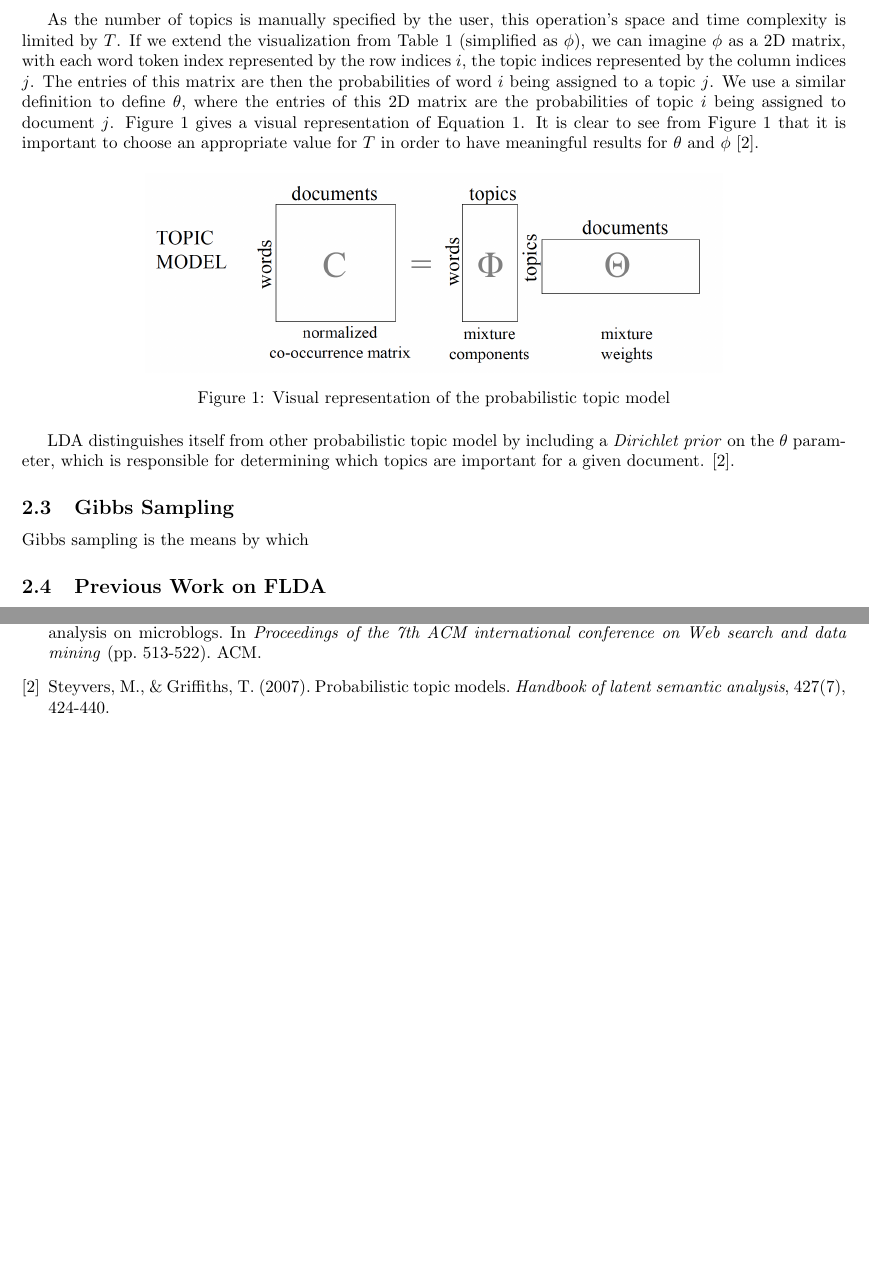
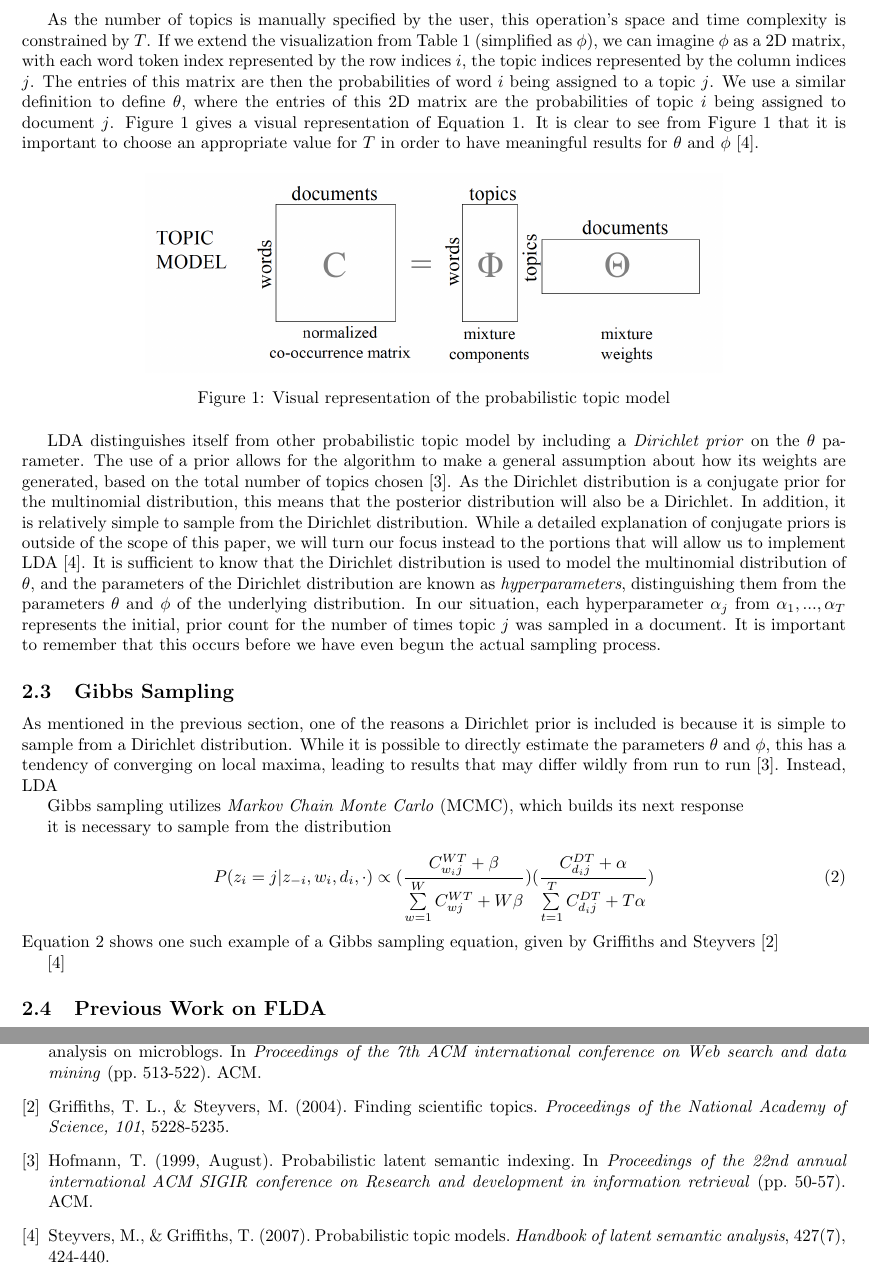
Before and after one commit to stung/flda_ms, a LaTeX paper (report/finalreport.tex): two parts of pages 3 and 4 of 4 before the commit and two parts of pages 3 and 5 of 5 after it, joined at a grey line, cut so that both start at the same text, the shorter picture padded with empty space. Compiled offline with pdfLaTeX.

Commit message:
Finished LDA, going on to Gibbs-LDA background

```diff
--- a/report/finalreport.tex
+++ b/report/finalreport.tex
@@ -120,6 +120,6 @@ Given the document-topic and topic-word probability distributions, we can subseq
 \end{equation}
 
-As the number of topics is manually specified by the user, this operation's space and time complexity is limited by $T$. If we extend the visualization from Table \ref{tab:ldatopics} (simplified as $\phi$), we can imagine $\phi$ as a 2D matrix, with each word token index represented by the row indices $i$, the topic indices represented by the column indices $j$. The entries of this matrix are then the probabilities of word $i$ being assigned to a topic $j$. We use a similar definition to define $\theta$, where the entries of this 2D matrix are the probabilities of topic $i$ being assigned to document $j$. Figure \ref{fig:topicmodel} gives a visual representation of Equation \ref{eq:lda_probdist}. It is clear to see from Figure \ref{fig:topicmodel} that it is important to choose an appropriate value for $T$ in order to have meaningful results for $\theta$ and $\phi$ \cite{lda}.
+As the number of topics is manually specified by the user, this operation's space and time complexity is constrained by $T$. If we extend the visualization from Table \ref{tab:ldatopics} (simplified as $\phi$), we can imagine $\phi$ as a 2D matrix, with each word token index represented by the row indices $i$, the topic indices represented by the column indices $j$. The entries of this matrix are then the probabilities of word $i$ being assigned to a topic $j$. We use a similar definition to define $\theta$, where the entries of this 2D matrix are the probabilities of topic $i$ being assigned to document $j$. Figure \ref{fig:topicmodel} gives a visual representation of Equation \ref{eq:lda_probdist}. It is clear to see from Figure \ref{fig:topicmodel} that it is important to choose an appropriate value for $T$ in order to have meaningful results for $\theta$ and $\phi$ \cite{lda}.
 
 \begin{figure}[h]
   \centering
@@ -128,12 +128,28 @@ As the number of topics is manually specified by the user, this operation's spac
   \label{fig:topicmodel}
 \end{figure}
 
-
-LDA distinguishes itself from other probabilistic topic model by including a \textit{Dirichlet prior} on the $\theta$ parameter, which is responsible for determining which topics are important for a given document.
-\cite{lda}.
+LDA distinguishes itself from other probabilistic topic model by including a \textit{Dirichlet prior} on the $\theta$ parameter. The use of a prior allows for the algorithm to make a general assumption about how its weights are generated, based on the total number of topics chosen \cite{hoffman}. As the Dirichlet distribution is a conjugate prior for the multinomial distribution, this means that the posterior distribution will also be a Dirichlet. In addition, it is relatively simple to sample from the Dirichlet distribution. While a detailed explanation of conjugate priors is outside of the scope of this paper, we will turn our focus instead to the portions that will allow us to implement LDA \cite{lda}. It is sufficient to know that the Dirichlet distribution is used to model the multinomial distribution of $\theta$, and the parameters of the Dirichlet distribution are known as \textit{hyperparameters}, distinguishing them from the parameters $\theta$ and $\phi$ of the underlying distribution. In our situation, each hyperparameter $\alpha_j$ from $\alpha_1, ..., \alpha_T$ represents the initial, prior count for the number of times topic $j$ was sampled in a document. It is important to remember that this occurs before we have even begun the actual sampling process.
 
 \subsection{Gibbs Sampling}
-Gibbs sampling is the means by which
+As mentioned in the previous section, one of the reasons a Dirichlet prior is included is because it is simple to sample from a Dirichlet distribution. While it is possible to directly estimate the parameters $\theta$ and $\phi$, this has a tendency of converging on local maxima, leading to results that may differ wildly from run to run \cite{hoffman}. Instead, LDA
+
+Gibbs sampling utilizes \textit{Markov Chain Monte Carlo} (MCMC), which builds its next response
+
+it is necessary to sample from the distribution
+
+
+
+
+\begin{equation}\label{eq:lda_gibbsamp}
+  P(z_i = j | z_{-i}, w_i, d_i, \cdot) \propto
+    (\frac{C_{w_ij}^{WT} + \beta}
+    {\sum\limits^W_{w = 1} C_{wj}^{WT} + W\beta})
+    (\frac{C_{d_ij}^{DT} + \alpha}
+    {\sum\limits^T_{t = 1} C_{d_ij}^{DT} + T\alpha})
+\end{equation}
+Equation \ref{eq:lda_gibbsamp} shows one such example of a Gibbs sampling equation, given by Griffiths and Steyvers \cite{griff}
+
+\cite{lda}
 
 \subsection{Previous Work on FLDA}
 The primary source of information came from Professor John Cho's paper on FLDA \cite{flda}.
@@ -224,6 +240,12 @@ Two programming languages were used in this project:
 \bibitem{flda}
 Bi, B., Tian, Y., Sismanis, Y., Balmin, A., \& Cho, J. (2014, February). Scalable topic-specific influence analysis on microblogs. In \textit{Proceedings of the 7th ACM international conference on Web search and data mining} (pp. 513-522). ACM.
 
+\bibitem{griff}
+Griffiths, T. L., \& Steyvers, M. (2004). Finding scientific topics. \textit{Proceedings of the National Academy of Science, 101}, 5228-5235.
+
+\bibitem{hoffman}
+Hofmann, T. (1999, August). Probabilistic latent semantic indexing. In \textit{Proceedings of the 22nd annual international ACM SIGIR conference on Research and development in information retrieval} (pp. 50-57). ACM.
+
 \bibitem{lda}
 Steyvers, M., \& Griffiths, T. (2007). Probabilistic topic models. \textit{Handbook of latent semantic analysis}, 427(7), 424-440.
 
```
Also changed, not shown: report/finalreport.tex (4 more changed lines).
